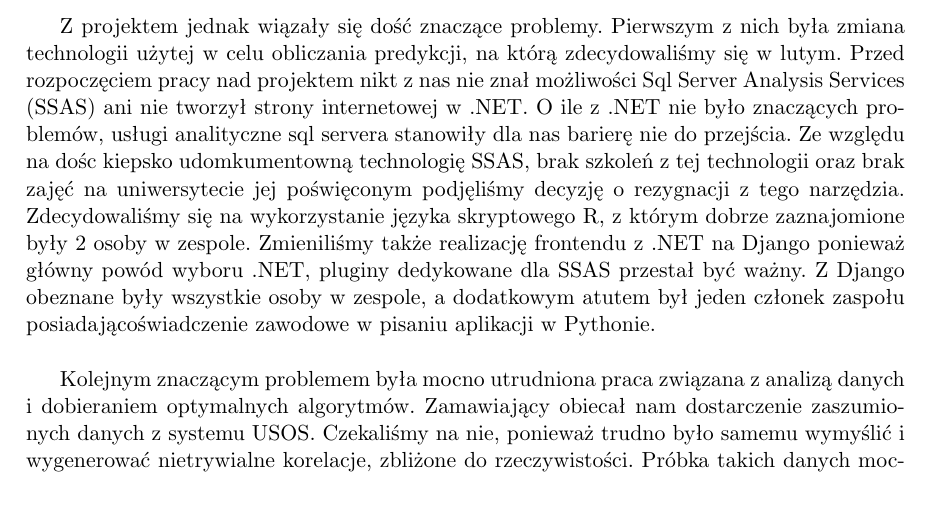
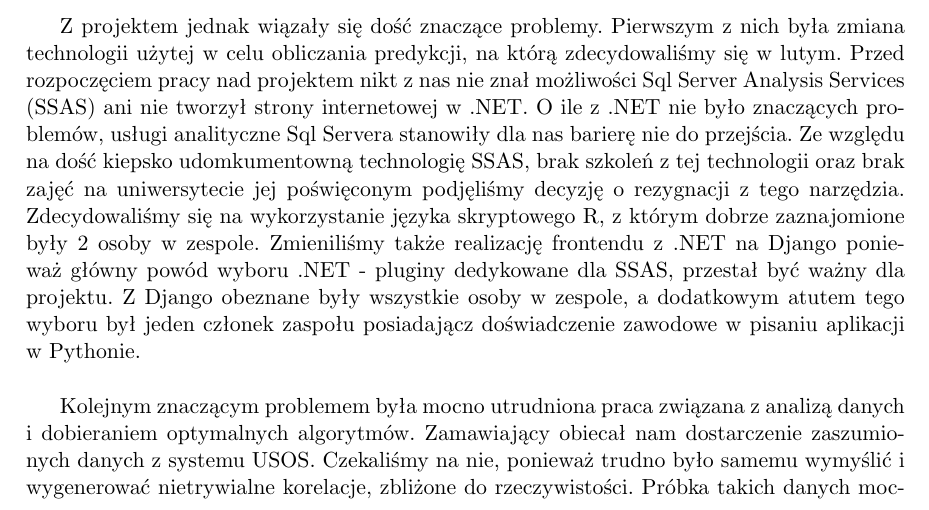
Before and after one commit to ZPP-Hermes/ZPP-pracalic, a LaTeX thesis (ZPP_pracalic.tex): part of page 23 of 27, cut so that both start at the same text. Compiled offline with pdfLaTeX.

Commit message:
drobne poprawki kosmetyczne

```diff
--- a/ZPP_pracalic.tex
+++ b/ZPP_pracalic.tex
@@ -310,7 +310,7 @@ niezbędnych do rekomendacji.
 
 Za namową zamawiającego na początku zdecydowaliśmy się zrealizować projekt za pomocą technologii koncernu Microsoft. Otrzymaliśmy od niego licencję Bizspark która dała nam licencję na swobodne wykorzystywanie produktów Microsoftu przez 2 lata. Dodatkowo Bizspark umożliwiał korzystanie z usługi Azure w zakresie abonamentu w wysokości 150 euro na miesiąc. Dlategoywybraliśmy chmurę Azure jako nasz serwer. Planowaliśmy dodatkowo zrealizować obliczanie predykcji za pomocą Sql Server Analysis Services a frontend za pomocą .NET. \\
 
-Z projektem jednak wiązały się dość znaczące problemy. Pierwszym z nich była zmiana technologii użytej w celu obliczania predykcji, na którą zdecydowaliśmy się w lutym. Przed rozpoczęciem pracy nad projektem nikt z nas nie znał możliwości Sql Server Analysis Services (SSAS) ani nie tworzył strony internetowej w .NET. O ile z .NET nie było znaczących problemów, usługi analityczne sql servera stanowiły dla nas barierę nie do przejścia. Ze względu na dośc kiepsko udomkumentowną technologię SSAS, brak szkoleń z tej technologii oraz brak zajęć na uniwersytecie jej poświęconym podjęliśmy decyzję o rezygnacji z tego narzędzia. Zdecydowaliśmy się na wykorzystanie języka skryptowego R, z którym dobrze zaznajomione były 2 osoby w zespole. Zmieniliśmy także realizację frontendu z .NET na Django ponieważ główny powód wyboru .NET, pluginy dedykowane dla SSAS przestał być ważny. Z Django obeznane były wszystkie osoby w zespole, a dodatkowym atutem był jeden członek zaspołu posiadającoświadczenie zawodowe w pisaniu aplikacji w Pythonie. \\
+Z projektem jednak wiązały się dość znaczące problemy. Pierwszym z nich była zmiana technologii użytej w celu obliczania predykcji, na którą zdecydowaliśmy się w lutym. Przed rozpoczęciem pracy nad projektem nikt z nas nie znał możliwości Sql Server Analysis Services (SSAS) ani nie tworzył strony internetowej w .NET. O ile z .NET nie było znaczących problemów, usługi analityczne Sql Servera stanowiły dla nas barierę nie do przejścia. Ze względu na dość kiepsko udomkumentowną technologię SSAS, brak szkoleń z tej technologii oraz brak zajęć na uniwersytecie jej poświęconym podjęliśmy decyzję o rezygnacji z tego narzędzia. Zdecydowaliśmy się na wykorzystanie języka skryptowego R, z którym dobrze zaznajomione były 2 osoby w zespole. Zmieniliśmy także realizację frontendu z .NET na Django ponieważ główny powód wyboru .NET - pluginy dedykowane dla SSAS, przestał być ważny dla projektu. Z Django obeznane były wszystkie osoby w zespole, a dodatkowym atutem tego wyboru był jeden członek zaspołu posiadającz doświadczenie zawodowe w pisaniu aplikacji w Pythonie. \\
 
 Kolejnym znaczącym problemem była mocno utrudniona praca związana z analizą danych i dobieraniem optymalnych algorytmów. Zamawiający obiecał nam dostarczenie zaszumionych danych z systemu USOS. Czekaliśmy na nie, ponieważ trudno było samemu wymyślić i wygenerować nietrywialne korelacje, zbliżone do rzeczywistości. Próbka takich danych mocno pomogłaby nam z doborem algorytmów predykcyjnych. Jednak zaszumienie okazało się w praktyce niemożliwe a "zwykłych" danych nie mogliśmy otrzymać z powodu ustawy o ochronie danych osobowych. O tych ograniczeniach praktycznie dowiedzieliśmy się dopiero w kwietniu, co mocno nam popsuło pracę nad algorytmami predykcyjnymi i analizą ich jakości która niestety nie została wykonana na danych produkcyjnych.
 
```
Also changed, not shown: ZPP_pracalic.pdf, 2 other files.
